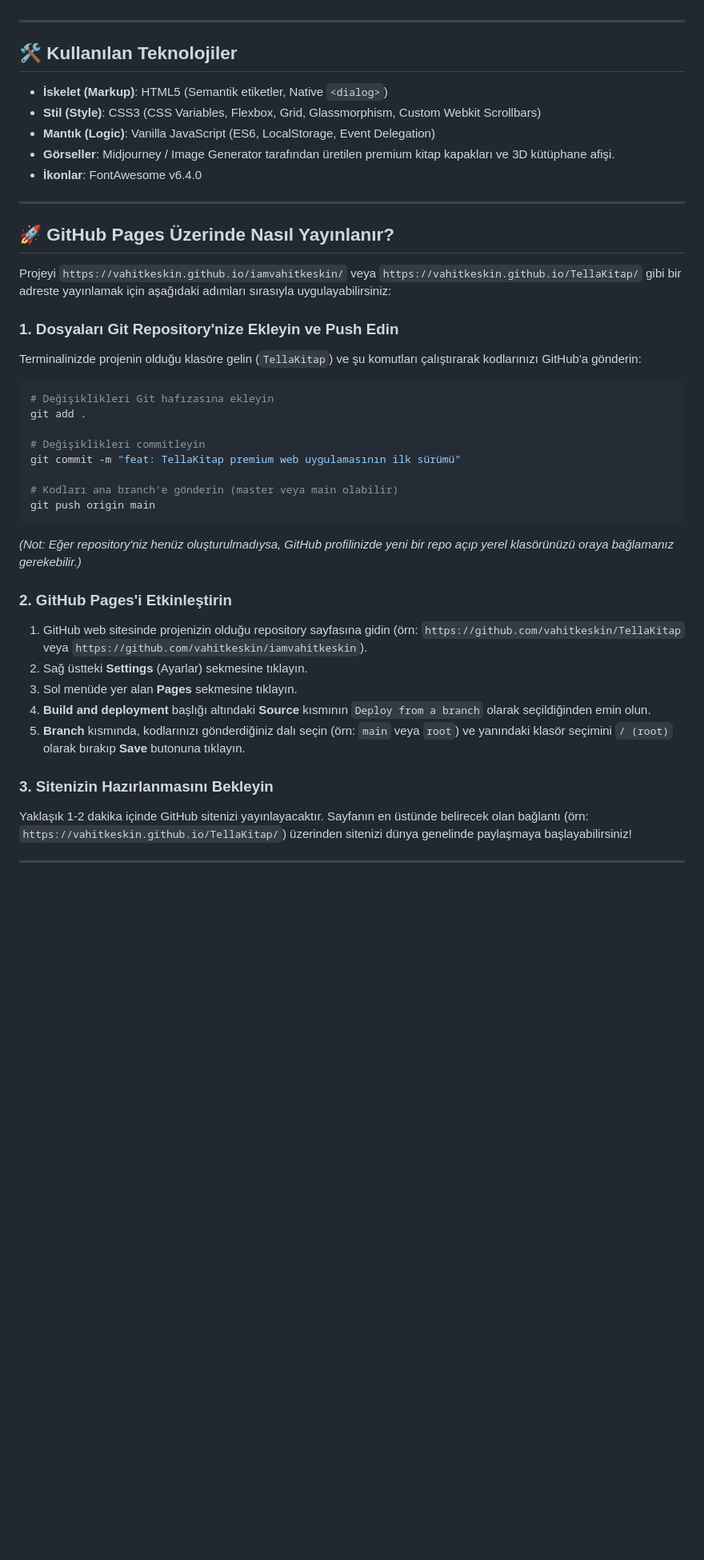
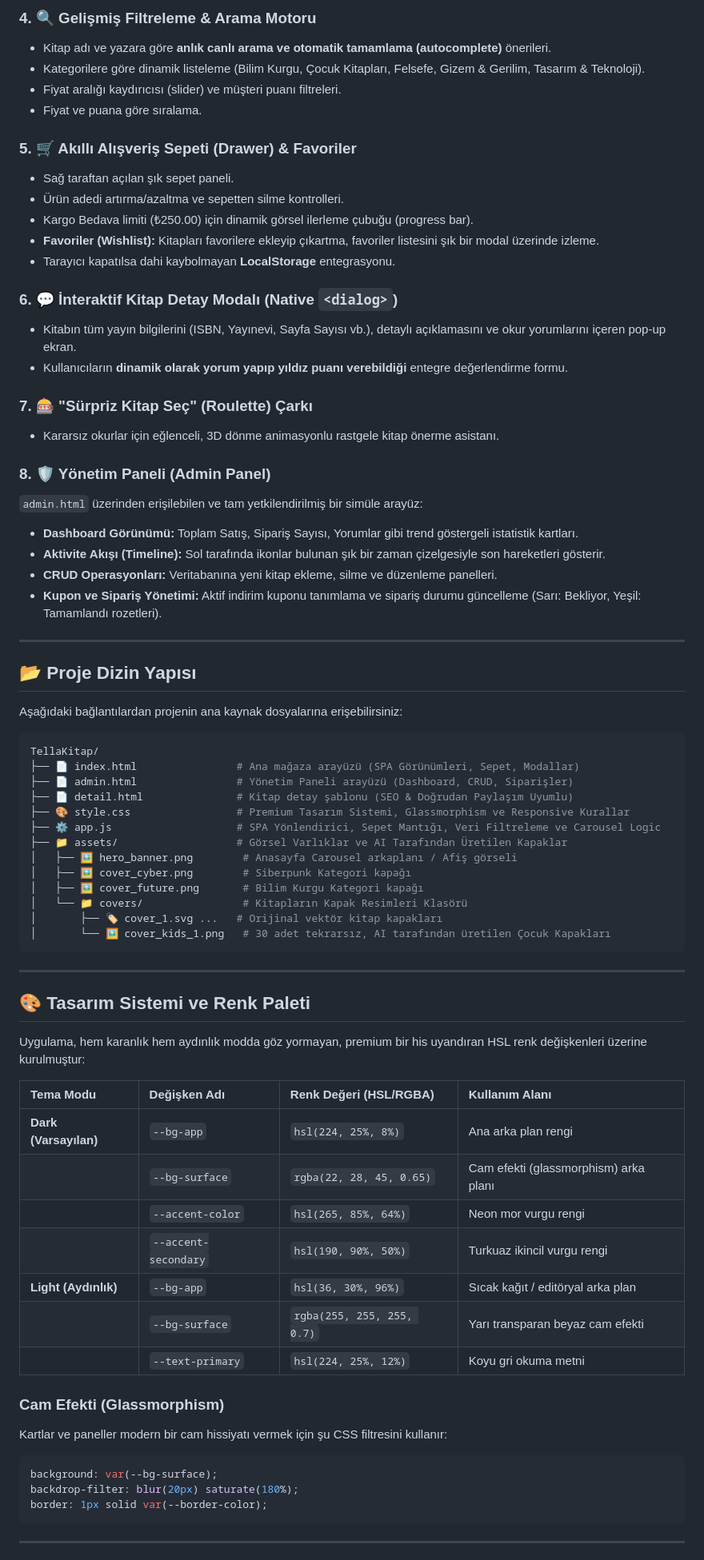
Before and after one commit to vahitkeskin/TellaKitap, a Markdown page: README.md, the part around one of its changes. Shown at 80% size. GitHub-like rendering; blank space fills up the shorter version.

Commit message:
docs: expand README.md into a comprehensive, A-to-Z project guide

````diff
--- a/README.md
+++ b/README.md
@@ -32,45 +37,75 @@ Bu proje, herhangi bir derleme (build) veya bağımlılık yönetimi adımı ger
+### 4. 🔍 Gelişmiş Filtreleme & Arama Motoru
+- Kitap adı ve yazara göre **anlık canlı arama ve otomatik tamamlama (autocomplete)** önerileri.
+- Kategorilere göre dinamik listeleme (Bilim Kurgu, Çocuk Kitapları, Felsefe, Gizem & Gerilim, Tasarım & Teknoloji).
+- Fiyat aralığı kaydırıcısı (slider) ve müşteri puanı filtreleri.
+- Fiyat ve puana göre sıralama.
+
+### 5. 🛒 Akıllı Alışveriş Sepeti (Drawer) & Favoriler
+- Sağ taraftan açılan şık sepet paneli.
+- Ürün adedi artırma/azaltma ve sepetten silme kontrolleri.
+- Kargo Bedava limiti (₺250.00) için dinamik görsel ilerleme çubuğu (progress bar).
+- **Favoriler (Wishlist):** Kitapları favorilere ekleyip çıkartma, favoriler listesini şık bir modal üzerinde izleme.
+- Tarayıcı kapatılsa dahi kaybolmayan **LocalStorage** entegrasyonu.
+
+### 6. 💬 İnteraktif Kitap Detay Modalı (Native `<dialog>`)
+- Kitabın tüm yayın bilgilerini (ISBN, Yayınevi, Sayfa Sayısı vb.), detaylı açıklamasını ve okur yorumlarını içeren pop-up ekran.
+- Kullanıcıların **dinamik olarak yorum yapıp yıldız puanı verebildiği** entegre değerlendirme formu.
+
+### 7. 🎰 "Sürpriz Kitap Seç" (Roulette) Çarkı
+- Kararsız okurlar için eğlenceli, 3D dönme animasyonlu rastgele kitap önerme asistanı.
+
+### 8. 🛡️ Yönetim Paneli (Admin Panel)
+`admin.html` üzerinden erişilebilen ve tam yetkilendirilmiş bir simüle arayüz:
+- **Dashboard Görünümü:** Toplam Satış, Sipariş Sayısı, Yorumlar gibi trend göstergeli istatistik kartları.
+- **Aktivite Akışı (Timeline):** Sol tarafında ikonlar bulunan şık bir zaman çizelgesiyle son hareketleri gösterir.
+- **CRUD Operasyonları:** Veritabanına yeni kitap ekleme, silme ve düzenleme panelleri.
+- **Kupon ve Sipariş Yönetimi:** Aktif indirim kuponu tanımlama ve sipariş durumu güncelleme (Sarı: Bekliyor, Yeşil: Tamamlandı rozetleri).
 
 ---
 
-## 🛠️ Kullanılan Teknolojiler
+## 📂 Proje Dizin Yapısı
 
-- **İskelet (Markup)**: HTML5 (Semantik etiketler, Native `<dialog>`)
-- **Stil (Style)**: CSS3 (CSS Variables, Flexbox, Grid, Glassmorphism, Custom Webkit Scrollbars)
-- **Mantık (Logic)**: Vanilla JavaScript (ES6, LocalStorage, Event Delegation)
-- **Görseller**: Midjourney / Image Generator tarafından üretilen premium kitap kapakları ve 3D kütüphane afişi.
-- **İkonlar**: FontAwesome v6.4.0
+Aşağıdaki bağlantılardan projenin ana kaynak dosyalarına erişebilirsiniz:
+
+```bash
+TellaKitap/
+├── 📄 index.html                # Ana mağaza arayüzü (SPA Görünümleri, Sepet, Modallar)
+├── 📄 admin.html                # Yönetim Paneli arayüzü (Dashboard, CRUD, Siparişler)
+├── 📄 detail.html               # Kitap detay şablonu (SEO & Doğrudan Paylaşım Uyumlu)
+├── 🎨 style.css                 # Premium Tasarım Sistemi, Glassmorphism ve Responsive Kurallar
+├── ⚙️ app.js                    # SPA Yönlendirici, Sepet Mantığı, Veri Filtreleme ve Carousel Logic
+├── 📁 assets/                   # Görsel Varlıklar ve AI Tarafından Üretilen Kapaklar
+│   ├── 🖼️ hero_banner.png        # Anasayfa Carousel arkaplanı / Afiş görseli
+│   ├── 🖼️ cover_cyber.png        # Siberpunk Kategori kapağı
+│   ├── 🖼️ cover_future.png       # Bilim Kurgu Kategori kapağı
+│   └── 📁 covers/                # Kitapların Kapak Resimleri Klasörü
+│       ├── 🏷️ cover_1.svg ...   # Orijinal vektör kitap kapakları
+│       └── 🖼️ cover_kids_1.png   # 30 adet tekrarsız, AI tarafından üretilen Çocuk Kapakları
+```
 
 ---
 
-## 🚀 GitHub Pages Üzerinde Nasıl Yayınlanır?
+## 🎨 Tasarım Sistemi ve Renk Paleti
 
-Projeyi `https://vahitkeskin.github.io/iamvahitkeskin/` veya `https://vahitkeskin.github.io/TellaKitap/` gibi bir adreste yayınlamak için aşağıdaki adımları sırasıyla uygulayabilirsiniz:
+Uygulama, hem karanlık hem aydınlık modda göz yormayan, premium bir his uyandıran HSL renk değişkenleri üzerine kurulmuştur:
 
-### 1. Dosyaları Git Repository'nize Ekleyin ve Push Edin
-Terminalinizde projenin olduğu klasöre gelin (`TellaKitap`) ve şu komutları çalıştırarak kodlarınızı GitHub'a gönderin:
+| Tema Modu | Değişken Adı | Renk Değeri (HSL/RGBA) | Kullanım Alanı |
+| :--- | :--- | :--- | :--- |
+| **Dark (Varsayılan)** | `--bg-app` | `hsl(224, 25%, 8%)` | Ana arka plan rengi |
+| | `--bg-surface` | `rgba(22, 28, 45, 0.65)` | Cam efekti (glassmorphism) arka planı |
+| | `--accent-color` | `hsl(265, 85%, 64%)` | Neon mor vurgu rengi |
+| | `--accent-secondary` | `hsl(190, 90%, 50%)` | Turkuaz ikincil vurgu rengi |
+| **Light (Aydınlık)** | `--bg-app` | `hsl(36, 30%, 96%)` | Sıcak kağıt / editöryal arka plan |
+| | `--bg-surface` | `rgba(255, 255, 255, 0.7)` | Yarı transparan beyaz cam efekti |
+| | `--text-primary` | `hsl(224, 25%, 12%)` | Koyu gri okuma metni |
 
-```bash
-# Değişiklikleri Git hafızasına ekleyin
-git add .
-
-# Değişiklikleri commitleyin
-git commit -m "feat: TellaKitap premium web uygulamasının ilk sürümü"
-
-# Kodları ana branch'e gönderin (master veya main olabilir)
-git push origin main
+### Cam Efekti (Glassmorphism)
+Kartlar ve paneller modern bir cam hissiyatı vermek için şu CSS filtresini kullanır:
+```css
+background: var(--bg-surface);
+backdrop-filter: blur(20px) saturate(180%);
+border: 1px solid var(--border-color);
 ```
-
-*(Not: Eğer repository'niz henüz oluşturulmadıysa, GitHub profilinizde yeni bir repo açıp yerel klasörünüzü oraya bağlamanız gerekebilir.)*
-
-### 2. GitHub Pages'i Etkinleştirin
-1. GitHub web sitesinde projenizin olduğu repository sayfasına gidin (örn: `https://github.com/vahitkeskin/TellaKitap` veya `https://github.com/vahitkeskin/iamvahitkeskin`).
-2. Sağ üstteki **Settings** (Ayarlar) sekmesine tıklayın.
-3. Sol menüde yer alan **Pages** sekmesine tıklayın.
-4. **Build and deployment** başlığı altındaki **Source** kısmının `Deploy from a branch` olarak seçildiğinden emin olun.
-5. **Branch** kısmında, kodlarınızı gönderdiğiniz dalı seçin (örn: `main` veya `root`) ve yanındaki klasör seçimini `/ (root)` olarak bırakıp **Save** butonuna tıklayın.
-
-### 3. Sitenizin Hazırlanmasını Bekleyin
-Yaklaşık 1-2 dakika içinde GitHub sitenizi yayınlayacaktır. Sayfanın en üstünde belirecek olan bağlantı (örn: `https://vahitkeskin.github.io/TellaKitap/`) üzerinden sitenizi dünya genelinde paylaşmaya başlayabilirsiniz!
 
 ---
 
````
Also changed, not shown: other parts of README.md (+74 -30 lines).
